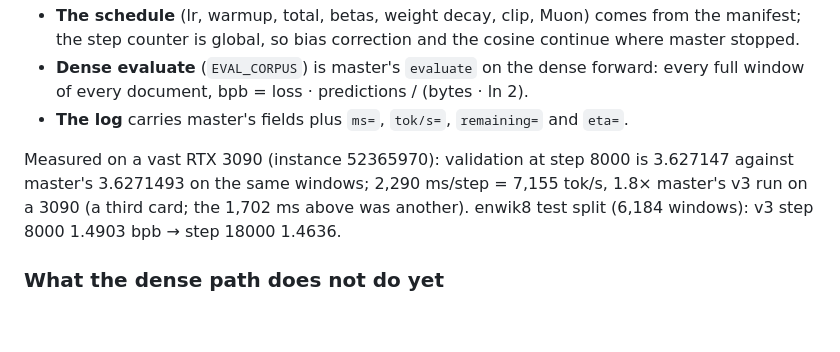
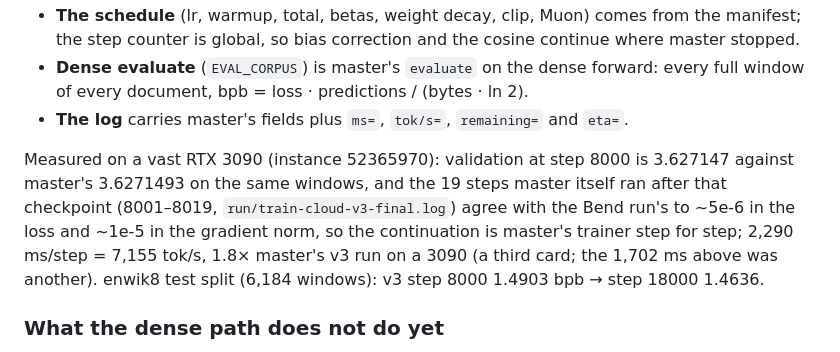
Before and after one commit to hhefesto/ana, a Markdown page: docs/BEND-PORT.md, the part around the change. GitHub-like rendering; blank space fills up the shorter version.

```diff
--- a/docs/BEND-PORT.md
+++ b/docs/BEND-PORT.md
@@ -210,7 +210,7 @@ With `TRAIN_INIT=<ftc2>` the dense trainer continues master's run instead of sta
 - **Dense evaluate** (`EVAL_CORPUS`) is master's `evaluate` on the dense forward: every full window of every document, bpb = loss · predictions / (bytes · ln 2).
 - **The log** carries master's fields plus `ms=`, `tok/s=`, `remaining=` and `eta=`.
 
-Measured on a vast RTX 3090 (instance 52365970): validation at step 8000 is 3.627147 against master's 3.6271493 on the same windows; 2,290 ms/step = 7,155 tok/s, 1.8× master's v3 run on a 3090 (a third card; the 1,702 ms above was another). enwik8 test split (6,184 windows): v3 step 8000 1.4903 bpb → step 18000 1.4636.
+Measured on a vast RTX 3090 (instance 52365970): validation at step 8000 is 3.627147 against master's 3.6271493 on the same windows, and the 19 steps master itself ran after that checkpoint (8001–8019, `run/train-cloud-v3-final.log`) agree with the Bend run's to ~5e-6 in the loss and ~1e-5 in the gradient norm, so the continuation is master's trainer step for step; 2,290 ms/step = 7,155 tok/s, 1.8× master's v3 run on a 3090 (a third card; the 1,702 ms above was another). enwik8 test split (6,184 windows): v3 step 8000 1.4903 bpb → step 18000 1.4636.
 
 ### What the dense path does not do yet
 
```
Also changed, not shown: HANDOFF.md (+3 -1 lines).
